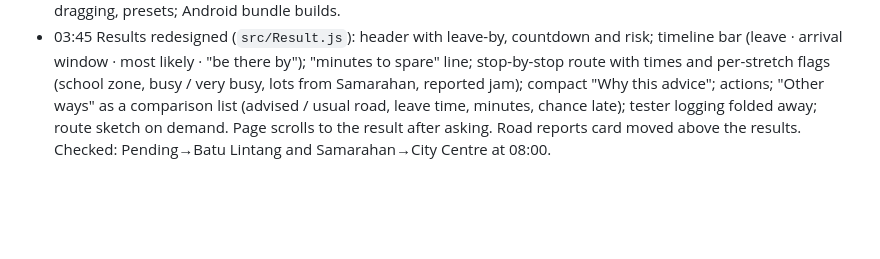
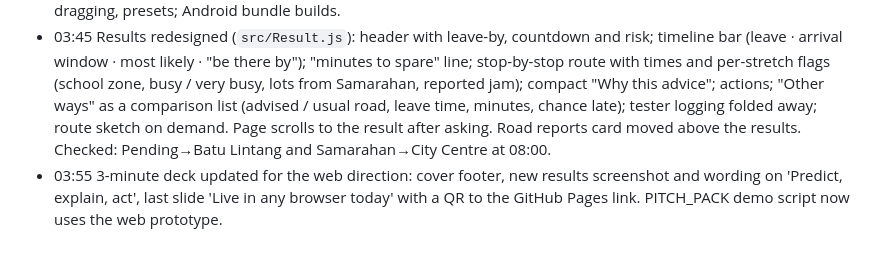
Before and after one commit to harrison-Fx/navi-charter, a Markdown page: JOURNAL.md, the part around the change. GitHub-like rendering; blank space fills up the shorter version.

```diff
--- a/JOURNAL.md
+++ b/JOURNAL.md
@@ -242,3 +242,4 @@ Threshold trade-off: 0.3 → 46%/91% · 0.5 → 63%/83% · 0.7 → 73%/69%.
 - 03:10 Polish: sleek scrollbars in the web prototype (thin 6 px, rounded, faint, darker on hover; Firefox thin); sliding toggles (`src/Seg.js`: the white thumb slides to the chosen option, selected text in blue); mouse wheel over the street map scrolls the page instead of zooming (use + / − to zoom).
 - 03:30 Easier "Arrive by" (`src/TimePick.js`): tap the time and type it (8:15, 815, 8.15pm, 7.30 pagi; 1–6 without am/pm read as PM), drag along a 05:00–22:00 day bar with busy periods shaded (school runs, rush hours), one-tap 07:00–09:00 / 13:00 / 17:30, ±5 and ±15. Shows 12-hour time and "in 4h 5m". Checked: parsing cases, typing, dragging, presets; Android bundle builds.
 - 03:45 Results redesigned (`src/Result.js`): header with leave-by, countdown and risk; timeline bar (leave · arrival window · most likely · "be there by"); "minutes to spare" line; stop-by-stop route with times and per-stretch flags (school zone, busy / very busy, lots from Samarahan, reported jam); compact "Why this advice"; actions; "Other ways" as a comparison list (advised / usual road, leave time, minutes, chance late); tester logging folded away; route sketch on demand. Page scrolls to the result after asking. Road reports card moved above the results. Checked: Pending→Batu Lintang and Samarahan→City Centre at 08:00.
+- 03:55 3-minute deck updated for the web direction: cover footer, new results screenshot and wording on 'Predict, explain, act', last slide 'Live in any browser today' with a QR to the GitHub Pages link. PITCH_PACK demo script now uses the web prototype.
```
Also changed, not shown: PITCH_PACK.md (+7 -7 lines).
